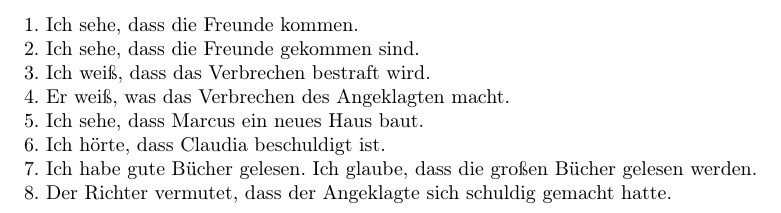
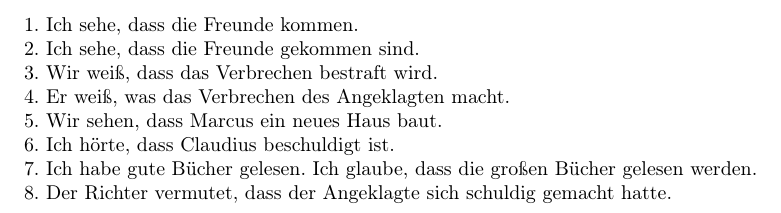
Before and after one commit to kper/studium2, a LaTeX problem sheet (Latein/exercise_page_11.tex): part of the page, cut so that both start at the same text. Compiled offline with pdfLaTeX.

Commit message:
Fehler verbessern

```diff
--- a/Latein/exercise_page_11.tex
+++ b/Latein/exercise_page_11.tex
@@ -16,10 +16,10 @@
 
 1. Ich sehe, dass die Freunde kommen. \\
 2. Ich sehe, dass die Freunde gekommen sind. \\
-3. Ich weiß, dass das Verbrechen bestraft wird. \\
+3. Wir weiß, dass das Verbrechen bestraft wird. \\
 4. Er weiß, was das Verbrechen des Angeklagten macht. \\
-5. Ich sehe, dass Marcus ein neues Haus baut. \\
-6. Ich hörte, dass Claudia beschuldigt ist. \\
+5. Wir sehen, dass Marcus ein neues Haus baut. \\
+6. Ich hörte, dass Claudius beschuldigt ist. \\
 7. Ich habe gute Bücher gelesen. Ich glaube, dass die großen Bücher gelesen werden. \\
 8. Der Richter vermutet, dass der Angeklagte sich schuldig gemacht hatte.
 
```
Also changed, not shown: Latein/exercise_page_11.pdf.
